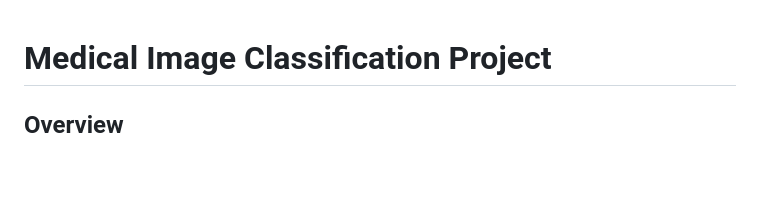
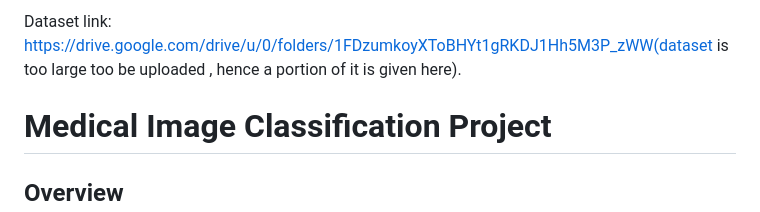
Before and after one commit to laafidigital/MTProject, a Markdown page: README.md, the part around the change. GitHub-like rendering; blank space fills up the shorter version.

```diff
--- a/README.md
+++ b/README.md
@@ -1,3 +1,5 @@
+Dataset link: https://drive.google.com/drive/u/0/folders/1FDzumkoyXToBHYt1gRKDJ1Hh5M3P_zWW(dataset is too large too be uploaded , hence a portion of it is given here).
+
 # Medical Image Classification Project
 
 ## Overview
```
